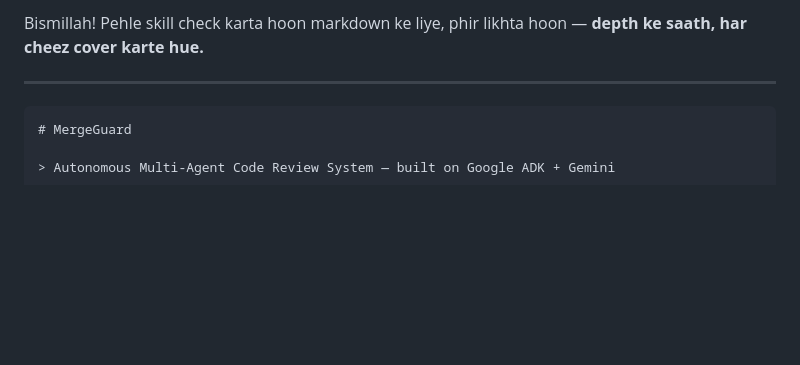
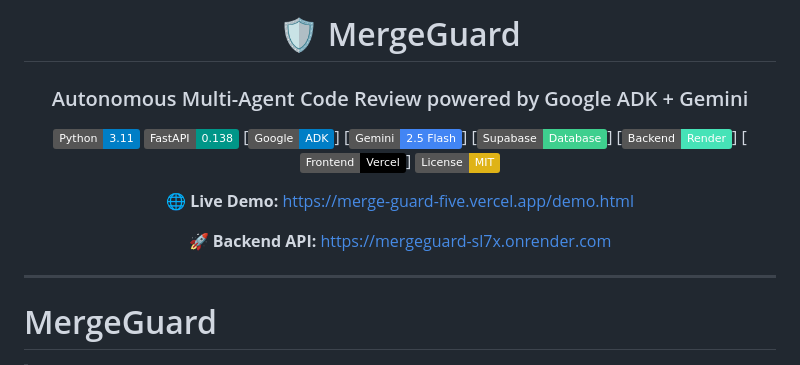
Before and after one commit to shaikasadahmed2k23/MergeGuard, a Markdown page: README.md, the part around one of its changes. Rendered like a GitHub page; badges without logos; blank space fills up the shorter version.

````diff
--- a/README.md
+++ b/README.md
@@ -1,8 +1,25 @@
-Bismillah! Pehle skill check karta hoon markdown ke liye, phir likhta hoon — **depth ke saath, har cheez cover karte hue.**
+<div align="center">
+
+# 🛡️ MergeGuard
+
+### Autonomous Multi-Agent Code Review powered by Google ADK + Gemini
+
+[![Python](https://img.shields.io/badge/Python-3.11-blue?logo=python)](https://python.org)
+[![FastAPI](https://img.shields.io/badge/FastAPI-0.138-009688?logo=fastapi)](https://fastapi.tiangolo.com/)
+[![Google ADK](https://img.shields.io/badge/Google-ADK-blue?logo=google)]
+[![Gemini](https://img.shields.io/badge/Gemini-2.5%20Flash-4285F4?logo=google)]
+[![Supabase](https://img.shields.io/badge/Supabase-Database-3ECF8E?logo=supabase)]
+[![Render](https://img.shields.io/badge/Backend-Render-46E3B7?logo=render)]
+[![Vercel](https://img.shields.io/badge/Frontend-Vercel-black?logo=vercel)]
+[![License](https://img.shields.io/badge/License-MIT-yellow.svg)](LICENSE)
+
+🌐 **Live Demo:** https://merge-guard-five.vercel.app/demo.html
+
+🚀 **Backend API:** https://mergeguard-sl7x.onrender.com
+
+</div>
 
 ---
-
-```markdown
 # MergeGuard
 
 > Autonomous Multi-Agent Code Review System — built on Google ADK + Gemini
````
Also changed, not shown: other parts of README.md (+73 -75 lines).
